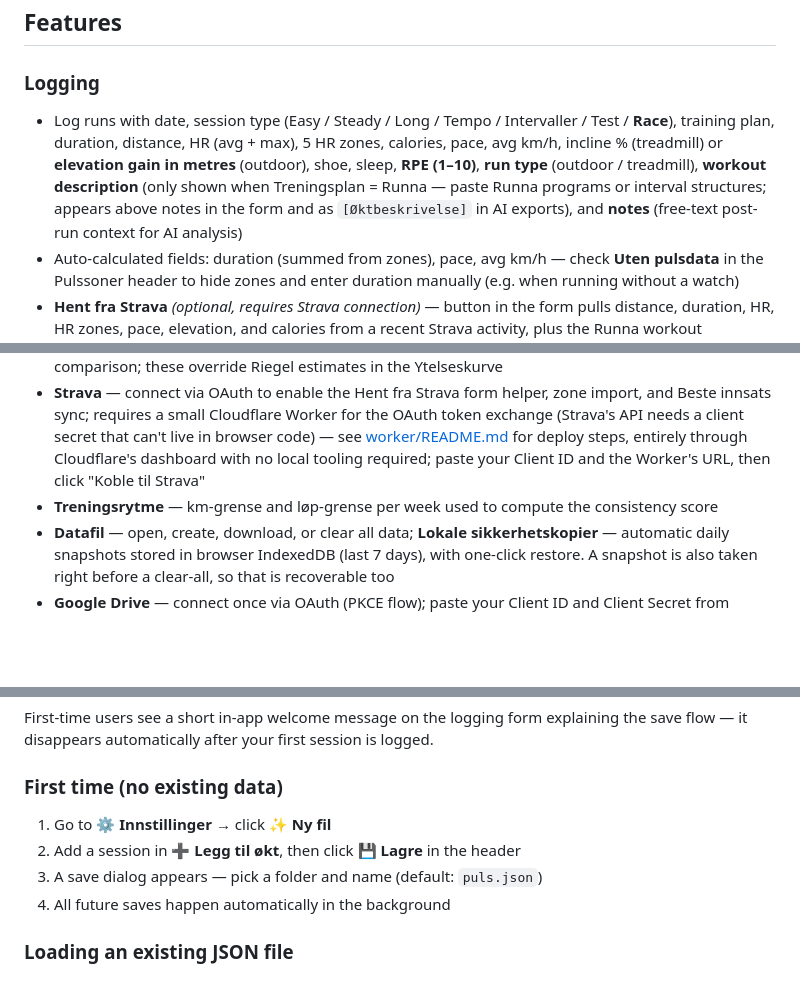
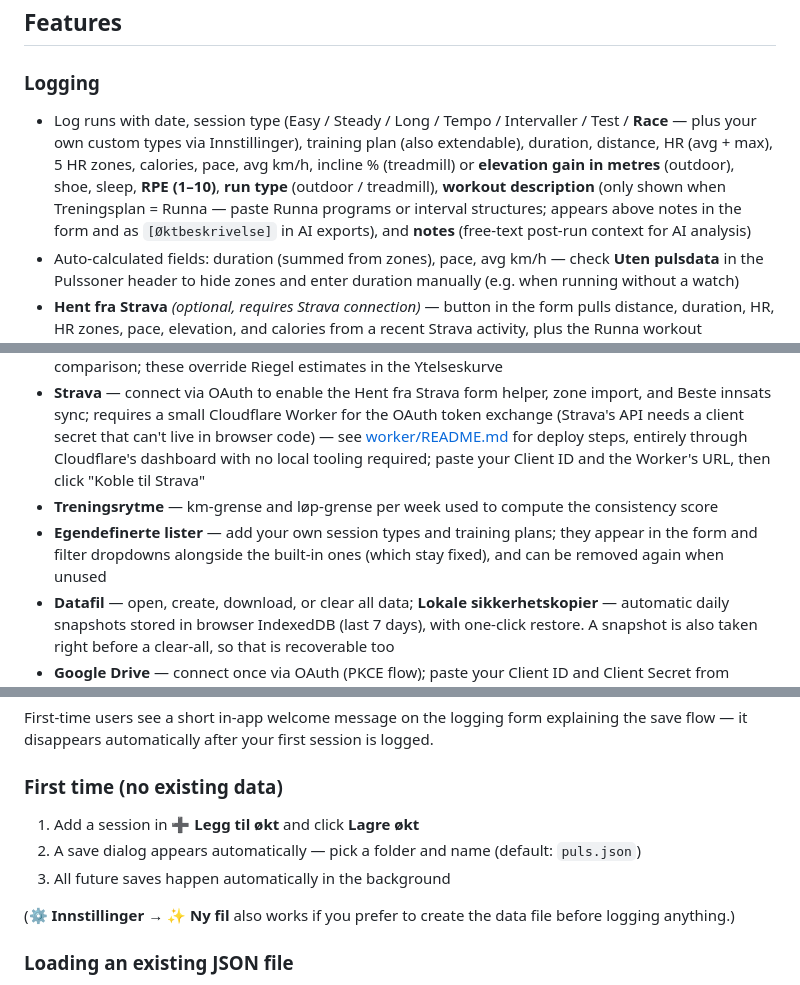
Before and after one commit to psvadev/running, a Markdown page: README.md, 3 parts joined by grey strips. Drawn GitHub-style; blank space fills up the shorter version.

Commit message:
Fix stale first-time flow and document custom lists in the README
The first-time steps predated the welcome banner work: saving the
first session auto-triggers the file picker, so the separate "Ny fil
then Lagre in header" dance was never necessary. The custom session
type / training plan lists (shipped 2026-07-04 as Part B) were never
documented at all — added to the Logging line and as a Settings
bullet. Everything else in the README verified current against the
app in a full end-to-end pass (Innsikter pool, Rekorder tiles,
Treningsrytme window, Drive status behavior, stack list).

Co-Authored-By: Claude Opus 4.8 <noreply@anthropic.com>

```diff
--- a/README.md
+++ b/README.md
@@ -5,7 +5,7 @@ A self-contained single-file running tracker that replaces a multi-tab Excel wor
 ## Features
 
 ### Logging
-- Log runs with date, session type (Easy / Steady / Long / Tempo / Intervaller / Test / **Race**), training plan, duration, distance, HR (avg + max), 5 HR zones, calories, pace, avg km/h, incline % (treadmill) or **elevation gain in metres** (outdoor), shoe, sleep, **RPE (1–10)**, **run type** (outdoor / treadmill), **workout description** (only shown when Treningsplan = Runna — paste Runna programs or interval structures; appears above notes in the form and as `[Øktbeskrivelse]` in AI exports), and **notes** (free-text post-run context for AI analysis)
+- Log runs with date, session type (Easy / Steady / Long / Tempo / Intervaller / Test / **Race** — plus your own custom types via Innstillinger), training plan (also extendable), duration, distance, HR (avg + max), 5 HR zones, calories, pace, avg km/h, incline % (treadmill) or **elevation gain in metres** (outdoor), shoe, sleep, **RPE (1–10)**, **run type** (outdoor / treadmill), **workout description** (only shown when Treningsplan = Runna — paste Runna programs or interval structures; appears above notes in the form and as `[Øktbeskrivelse]` in AI exports), and **notes** (free-text post-run context for AI analysis)
 - Auto-calculated fields: duration (summed from zones), pace, avg km/h — check **Uten pulsdata** in the Pulssoner header to hide zones and enter duration manually (e.g. when running without a watch)
 - **Hent fra Strava** *(optional, requires Strava connection)* — button in the form pulls distance, duration, HR, HR zones, pace, elevation, and calories from a recent Strava activity, plus the Runna workout description when Runna pushed one to the activity (fills Øktbeskrivelse, never overwriting manually typed text); auto-selects automatically if exactly one run matches the date being logged, otherwise shows a picker (with a "Vis alle økter" link to always see the full list); only fills in fields — you still review and save manually
 - After saving a new session, the app jumps to the session log automatically
@@ -59,6 +59,7 @@ Dashboard filters: session type, training plan, run type (outdoor/treadmill), **
 - **Beste innsats** — manually enter GPS-derived best effort times (400 m, 1 km, 5 km, 10 km, 15 km, halvmaraton, maraton), or sync them automatically from your full Strava history *(requires Strava connection)* — a full historical scan runs in rate-limit-safe batches and shows a review-before-applying comparison; these override Riegel estimates in the Ytelseskurve
 - **Strava** — connect via OAuth to enable the Hent fra Strava form helper, zone import, and Beste innsats sync; requires a small Cloudflare Worker for the OAuth token exchange (Strava's API needs a client secret that can't live in browser code) — see [worker/README.md](worker/README.md) for deploy steps, entirely through Cloudflare's dashboard with no local tooling required; paste your Client ID and the Worker's URL, then click "Koble til Strava"
 - **Treningsrytme** — km-grense and løp-grense per week used to compute the consistency score
+- **Egendefinerte lister** — add your own session types and training plans; they appear in the form and filter dropdowns alongside the built-in ones (which stay fixed), and can be removed again when unused
 - **Datafil** — open, create, download, or clear all data; **Lokale sikkerhetskopier** — automatic daily snapshots stored in browser IndexedDB (last 7 days), with one-click restore. A snapshot is also taken right before a clear-all, so that is recoverable too
 - **Google Drive** — connect once via OAuth (PKCE flow); paste your Client ID and Client Secret from Google Cloud Console, click "Koble til", and data syncs silently on every save; connection persists across page reloads via a stored refresh token; Drive takes priority over the local file when connected — the local file status and sync indicator are hidden, only the ☁ Drive indicator is shown (and **Innstillinger → Datafil** reads «Synkroniseres via Google Drive»)
 
@@ -72,10 +73,11 @@ First-time users see a short in-app welcome message on the logging form explaini
 
 ### First time (no existing data)
 
-1. Go to **⚙️ Innstillinger** → click **✨ Ny fil**
-2. Add a session in **➕ Legg til økt**, then click **💾 Lagre** in the header
-3. A save dialog appears — pick a folder and name (default: `puls.json`)
-4. All future saves happen automatically in the background
+1. Add a session in **➕ Legg til økt** and click **Lagre økt**
+2. A save dialog appears automatically — pick a folder and name (default: `puls.json`)
+3. All future saves happen automatically in the background
+
+(**⚙️ Innstillinger → ✨ Ny fil** also works if you prefer to create the data file before logging anything.)
 
 ### Loading an existing JSON file
 
```
